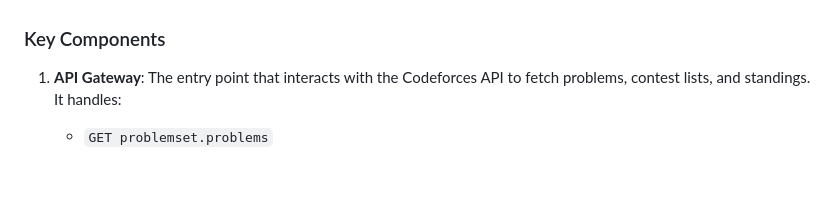
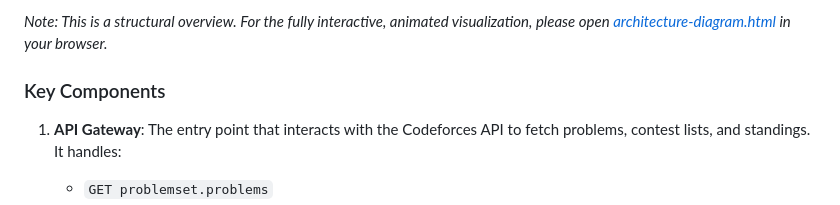
Before and after one commit to Erebuzzz/CodeGrandmaster, a Markdown page: README.md, the part around one of its changes. Drawn GitHub-style; blank space fills up the shorter version.

```diff
--- a/README.md
+++ b/README.md
@@ -18,3 +78,4 @@ _Click the diagram to view the interactive version._
+_Note: This is a structural overview. For the fully interactive, animated visualization, please open [architecture-diagram.html](https://erebuzzz.github.io/CodeGrandmaster/architecture-diagram.html) in your browser._
 
 
 ### Key Components
```
Also changed, not shown: other parts of README.md (+62 -2 lines).
